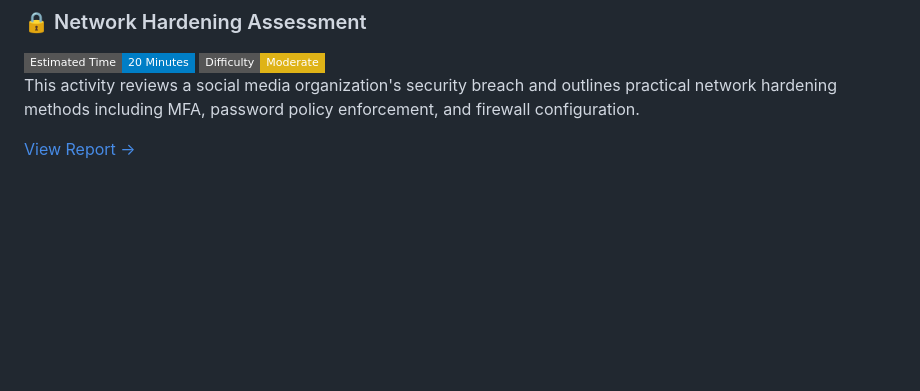
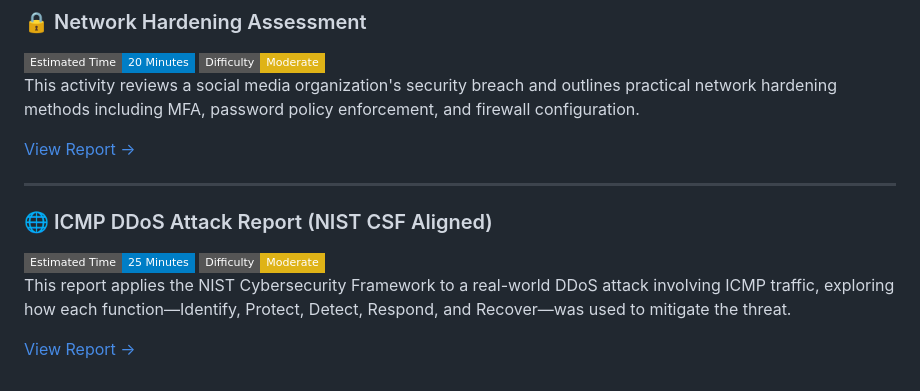
Before and after one commit to iamJ0nes/botium-toys-audit, a Markdown page: README.md, the part around the change. Drawn GitHub-style; badges without logos; blank space fills up the shorter version.

Commit message:
Add ICMP DDoS incident report to activities section

```diff
--- a/README.md
+++ b/README.md
@@ -63,3 +63,11 @@ This case study covers a brute force intrusion that modified website source code
 This activity reviews a social media organization's security breach and outlines practical network hardening methods including MFA, password policy enforcement, and firewall configuration.
 
 [View Report →](activities/network-hardening-assessment.md)
+
+---
+
+### 🌐 ICMP DDoS Attack Report (NIST CSF Aligned)
+![Time](https://img.shields.io/badge/Estimated%20Time-25%20Minutes-blue?style=flat-square) ![Difficulty](https://img.shields.io/badge/Difficulty-Moderate-yellow?style=flat-square)
+This report applies the NIST Cybersecurity Framework to a real-world DDoS attack involving ICMP traffic, exploring how each function—Identify, Protect, Detect, Respond, and Recover—was used to mitigate the threat.
+
+[View Report →](activities/ddos-nist-csf-report.md)
```
